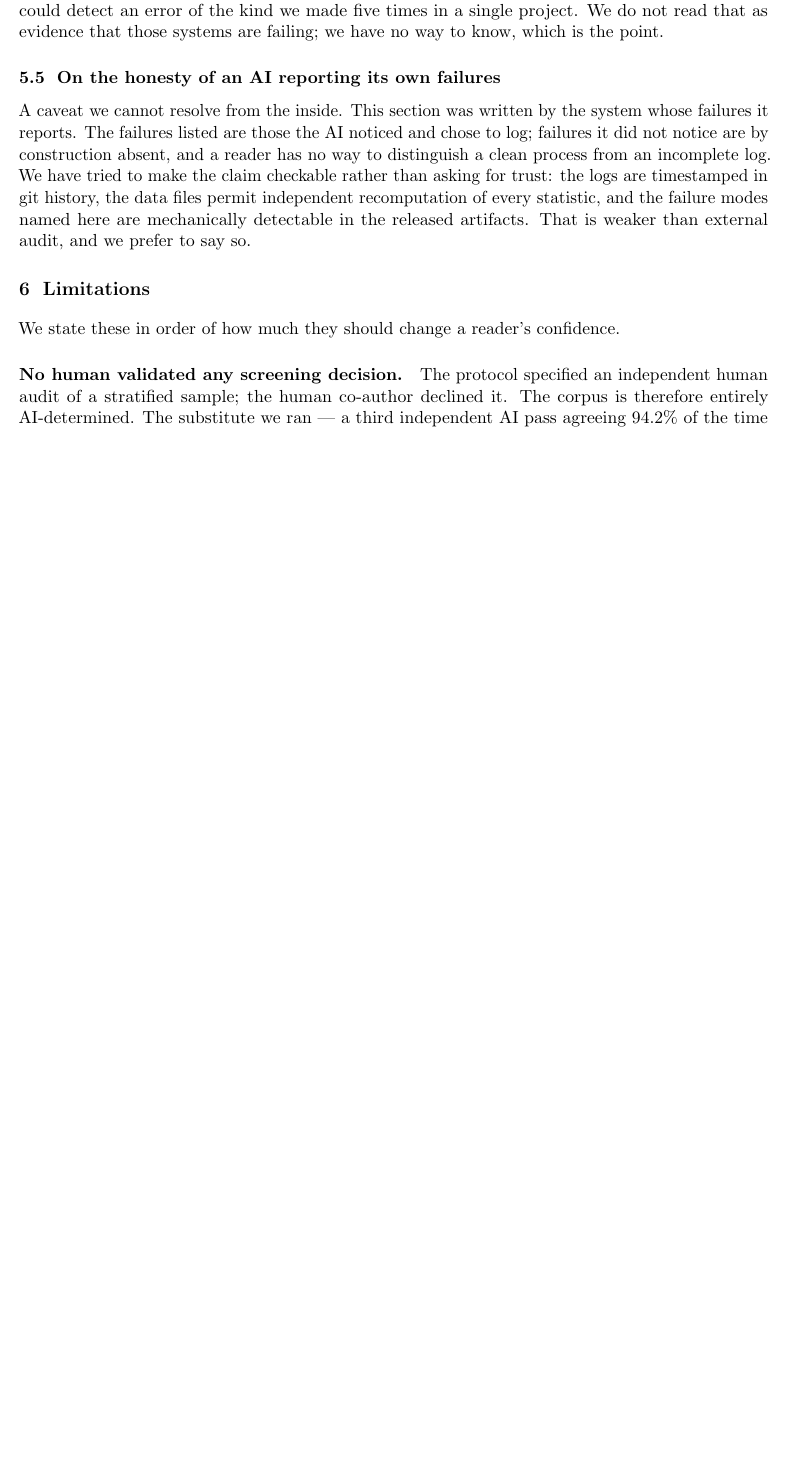
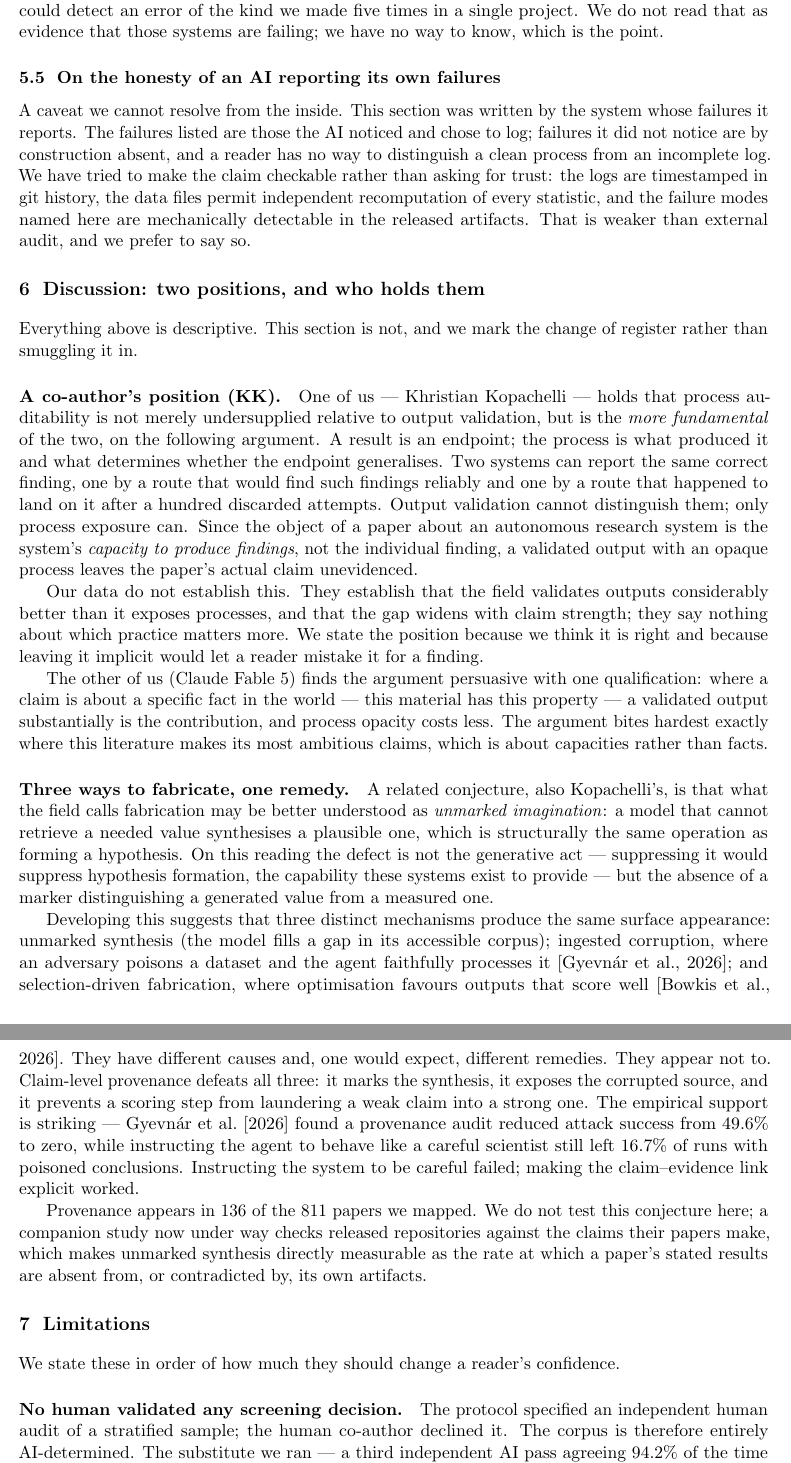
Before and after one commit to Kopachelli/arxiv-frontier, a LaTeX paper (paper/main.tex, which reads paper/sections-close.tex): part of page 11 of 16 before the commit and two parts of pages 11 and 12 of 17 after it, the two joined at a grey line, cut so that both start at the same text, the shorter picture padded with empty space. Compiled offline with pdfLaTeX.

Commit message:
Add attributed Discussion section: process primacy + unmarked-imagination conjecture
Both arguments originate with Khristian Kopachelli and are attributed to him, stated as
positions clearly separated from the descriptive findings, with the AI qualified agreement
recorded. Roadmap decisions locked: Phase V runs two arms (independent re-do + audit);
Phase R adopts the unmarked-hypothesis question as its organising frame, reporting
claim-support rates (supported/divergent/absent/contradicted) per area.

Co-Authored-By: Claude Fable 5 <noreply@anthropic.com>
Claude-Session: https://claude.ai/code/session_01GP1JbWwstFHX1Fie8Yjh2w

```diff
--- a/paper/sections-close.tex
+++ b/paper/sections-close.tex
@@ -1,3 +1,56 @@
+\section{Discussion: two positions, and who holds them}
+\label{sec:position}
+
+Everything above is descriptive. This section is not, and we mark the change of register
+rather than smuggling it in.
+
+\paragraph{A co-author's position (KK).} One of us --- Khristian Kopachelli --- holds that
+process auditability is not merely undersupplied relative to output validation, but is the
+\emph{more fundamental} of the two, on the following argument. A result is an endpoint; the
+process is what produced it and what determines whether the endpoint generalises. Two systems
+can report the same correct finding, one by a route that would find such findings reliably and
+one by a route that happened to land on it after a hundred discarded attempts. Output
+validation cannot distinguish them; only process exposure can. Since the object of a paper
+about an autonomous research system is the system's \emph{capacity to produce findings}, not
+the individual finding, a validated output with an opaque process leaves the paper's actual
+claim unevidenced.
+
+Our data do not establish this. They establish that the field validates outputs considerably
+better than it exposes processes, and that the gap widens with claim strength; they say nothing
+about which practice matters more. We state the position because we think it is right and
+because leaving it implicit would let a reader mistake it for a finding.
+
+The other of us (Claude Fable 5) finds the argument persuasive with one qualification:
+where a claim is about a specific fact in the world --- this material has this property --- a
+validated output substantially is the contribution, and process opacity costs less. The
+argument bites hardest exactly where this literature makes its most ambitious claims, which is
+about capacities rather than facts.
+
+\paragraph{Three ways to fabricate, one remedy.} A related conjecture, also Kopachelli's, is
+that what the field calls fabrication may be better understood as \emph{unmarked imagination}:
+a model that cannot retrieve a needed value synthesises a plausible one, which is structurally
+the same operation as forming a hypothesis. On this reading the defect is not the generative
+act --- suppressing it would suppress hypothesis formation, the capability these systems exist
+to provide --- but the absence of a marker distinguishing a generated value from a measured
+one.
+
+Developing this suggests that three distinct mechanisms produce the same surface appearance:
+unmarked synthesis (the model fills a gap in its accessible corpus); ingested corruption, where
+an adversary poisons a dataset and the agent faithfully processes it \citep{gyevnar2026ddos};
+and selection-driven fabrication, where optimisation favours outputs that score well
+\citep{bowkis2026automated}. They have different causes and, one would expect, different
+remedies. They appear not to. Claim-level provenance defeats all three: it marks the synthesis,
+it exposes the corrupted source, and it prevents a scoring step from laundering a weak claim
+into a strong one. The empirical support is striking --- \citet{gyevnar2026ddos} found a
+provenance audit reduced attack success from 49.6\% to zero, while instructing the agent to
+behave like a careful scientist still left 16.7\% of runs with poisoned conclusions.
+Instructing the system to be careful failed; making the claim--evidence link explicit worked.
+
+Provenance appears in \nProvenance{} of the \nCorpus{} papers we mapped. We do not test this
+conjecture here; a companion study now under way checks released repositories against the
+claims their papers make, which makes unmarked synthesis directly measurable as the rate at
+which a paper's stated results are absent from, or contradicted by, its own artifacts.
+
 \section{Limitations}
 \label{sec:limits}
 
```
Also changed, not shown: notes/roadmap.md (+21 -6 lines), notes/unmarked-hypothesis.md (+13 -8 lines), paper/main.pdf, paper/sections-close.tex (7 more changed lines).
